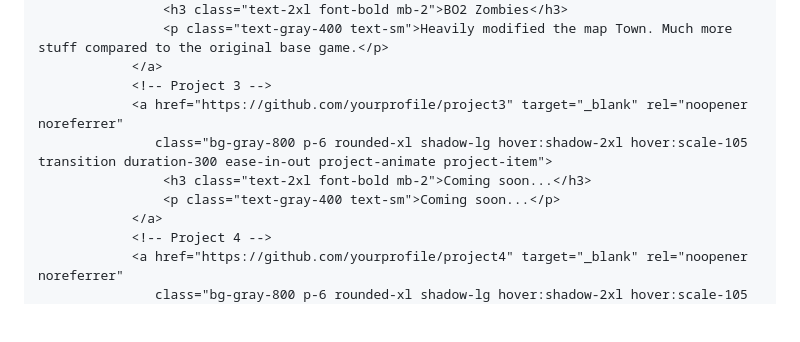
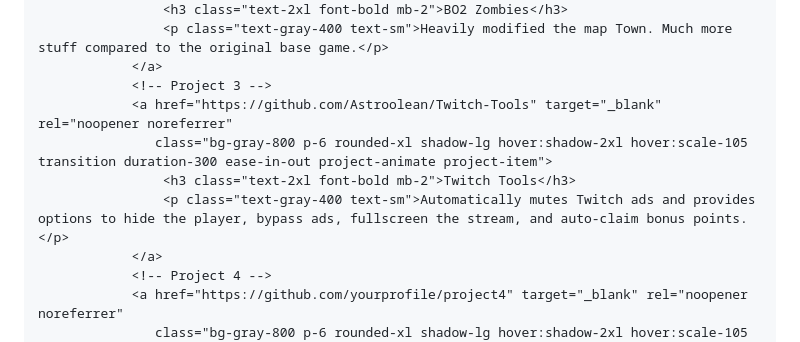
Before and after one commit to Astroolean/astroolean.github.io, a Markdown page: README.md, the part around the change. GitHub-like rendering; blank space fills up the shorter version.

```diff
--- a/README.md
+++ b/README.md
@@ -210,10 +210,10 @@
                     <p class="text-gray-400 text-sm">Heavily modified the map Town. Much more stuff compared to the original base game.</p>
                 </a>
                 <!-- Project 3 -->
-                <a href="https://github.com/yourprofile/project3" target="_blank" rel="noopener noreferrer"
+                <a href="https://github.com/Astroolean/Twitch-Tools" target="_blank" rel="noopener noreferrer"
                    class="bg-gray-800 p-6 rounded-xl shadow-lg hover:shadow-2xl hover:scale-105 transition duration-300 ease-in-out project-animate project-item">
-                    <h3 class="text-2xl font-bold mb-2">Coming soon...</h3>
-                    <p class="text-gray-400 text-sm">Coming soon...</p>
+                    <h3 class="text-2xl font-bold mb-2">Twitch Tools</h3>
+                    <p class="text-gray-400 text-sm">Automatically mutes Twitch ads and provides options to hide the player, bypass ads, fullscreen the stream, and auto-claim bonus points.</p>
                 </a>
                 <!-- Project 4 -->
                 <a href="https://github.com/yourprofile/project4" target="_blank" rel="noopener noreferrer"
```
